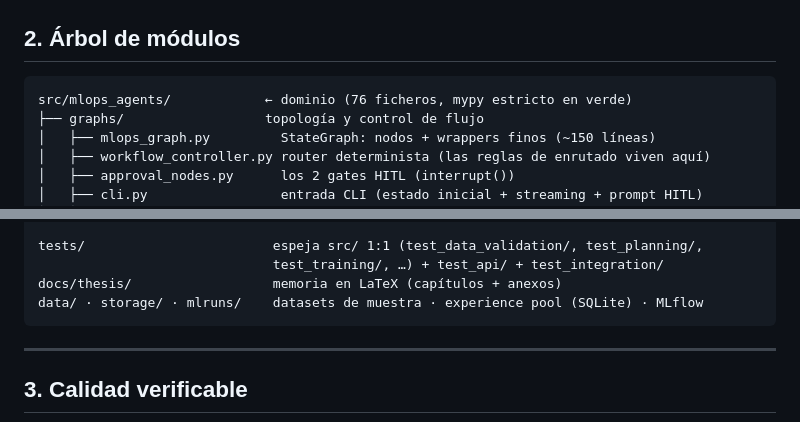
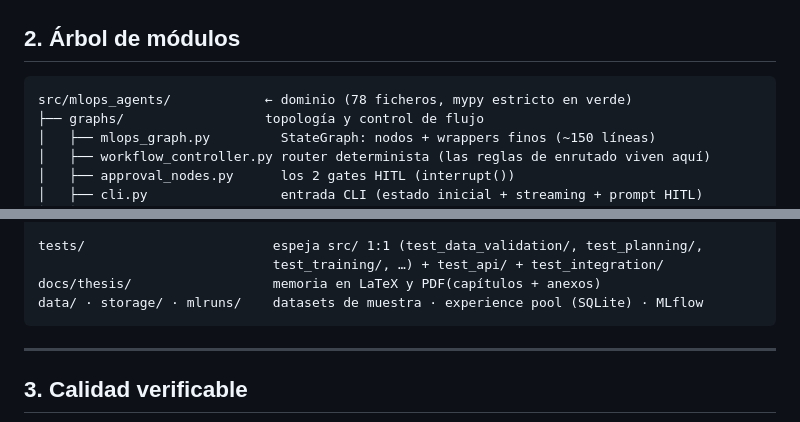
Before and after one commit to mariovuniovi/tfg_agentes_ia_langraph, a Markdown page: README.md, 2 parts joined by grey strips. Rendered like a GitHub page.

````diff
--- a/README.md
+++ b/README.md
@@ -75,7 +75,7 @@ queda registrada en el log.
 ## 2. Árbol de módulos
 
 ```
-src/mlops_agents/            ← dominio (76 ficheros, mypy estricto en verde)
+src/mlops_agents/            ← dominio (78 ficheros, mypy estricto en verde)
 ├── graphs/                  topología y control de flujo
 │   ├── mlops_graph.py         StateGraph: nodos + wrappers finos (~150 líneas)
 │   ├── workflow_controller.py router determinista (las reglas de enrutado viven aquí)
@@ -151,7 +151,7 @@ scripts/                      run_pipeline.py · run_benchmark.py (benchmark off
 
 tests/                        espeja src/ 1:1 (test_data_validation/, test_planning/,
                               test_training/, …) + test_api/ + test_integration/
-docs/thesis/                  memoria en LaTeX (capítulos + anexos)
+docs/thesis/                  memoria en LaTeX y PDF(capítulos + anexos)
 data/ · storage/ · mlruns/    datasets de muestra · experience pool (SQLite) · MLflow
 ```
 
````
